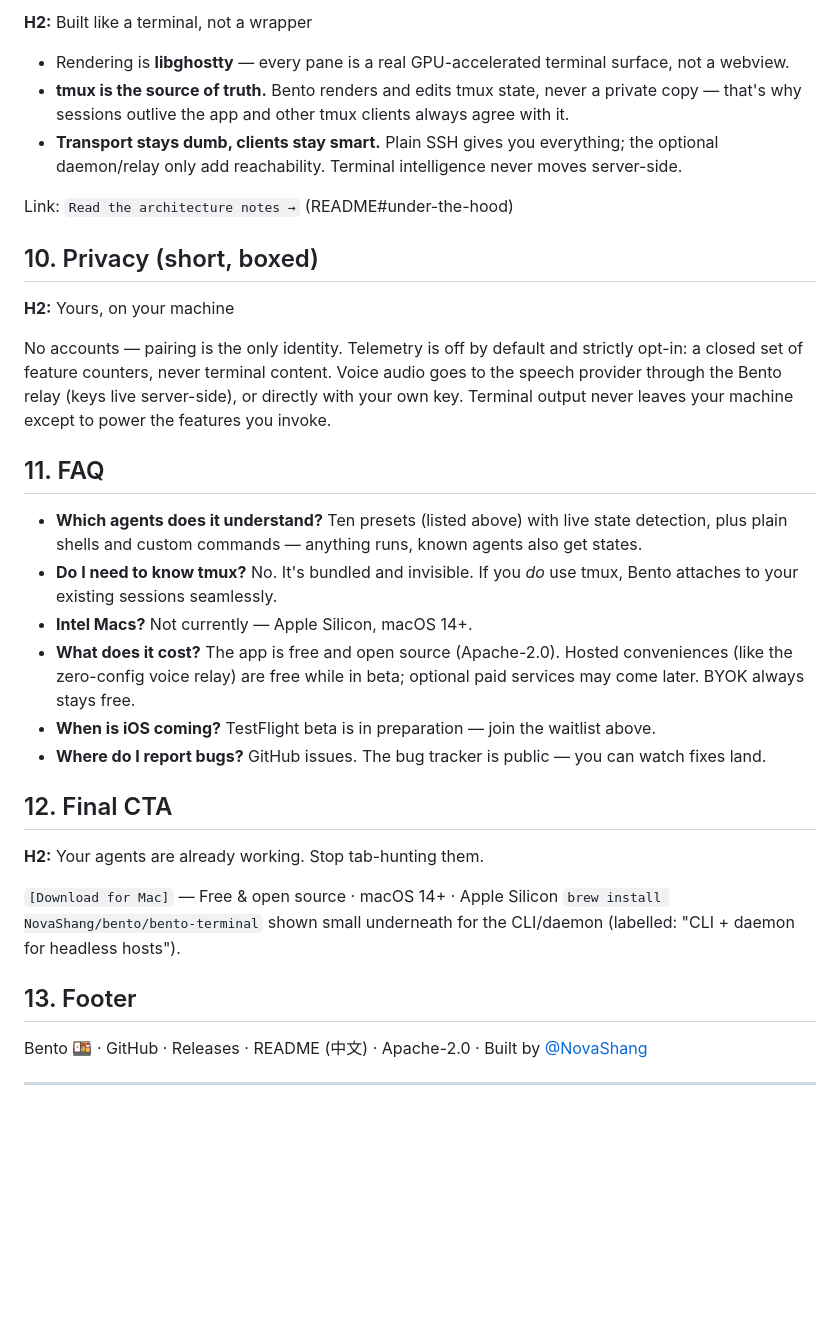
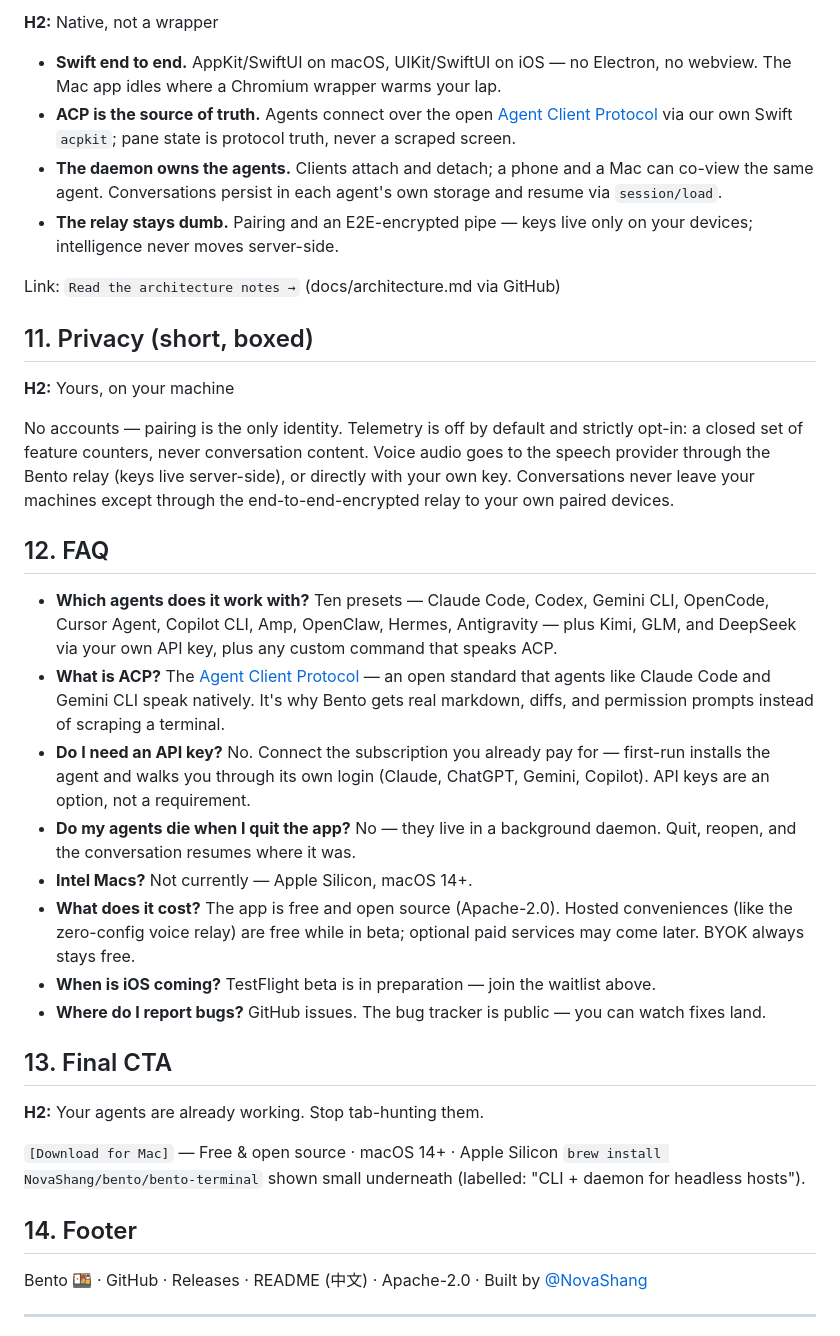
Before and after one commit to NovaShang/bento, a Markdown page: docs/landing-content.md, the part around one of its changes. Drawn GitHub-style; blank space fills up the shorter version.

```diff
--- a/docs/landing-content.md
+++ b/docs/landing-content.md
@@ -125,34 +157,46 @@ Bullets:
 
-**H2:** Built like a terminal, not a wrapper
+**H2:** Native, not a wrapper
 
-- Rendering is **libghostty** — every pane is a real GPU-accelerated terminal
-  surface, not a webview.
-- **tmux is the source of truth.** Bento renders and edits tmux state, never a
-  private copy — that's why sessions outlive the app and other tmux clients
-  always agree with it.
-- **Transport stays dumb, clients stay smart.** Plain SSH gives you
-  everything; the optional daemon/relay only add reachability. Terminal
-  intelligence never moves server-side.
+- **Swift end to end.** AppKit/SwiftUI on macOS, UIKit/SwiftUI on iOS — no
+  Electron, no webview. The Mac app idles where a Chromium wrapper warms your
+  lap.
+- **ACP is the source of truth.** Agents connect over the open
+  [Agent Client Protocol](https://agentclientprotocol.com) via our own Swift
+  `acpkit`; pane state is protocol truth, never a scraped screen.
+- **The daemon owns the agents.** Clients attach and detach; a phone and a Mac
+  can co-view the same agent. Conversations persist in each agent's own
+  storage and resume via `session/load`.
+- **The relay stays dumb.** Pairing and an E2E-encrypted pipe — keys live only
+  on your devices; intelligence never moves server-side.
 
-Link: `Read the architecture notes →` (README#under-the-hood)
+Link: `Read the architecture notes →` (docs/architecture.md via GitHub)
 
-## 10. Privacy (short, boxed)
+## 11. Privacy (short, boxed)
 
 **H2:** Yours, on your machine
 
 No accounts — pairing is the only identity. Telemetry is off by default and
-strictly opt-in: a closed set of feature counters, never terminal content.
+strictly opt-in: a closed set of feature counters, never conversation content.
 Voice audio goes to the speech provider through the Bento relay (keys live
-server-side), or directly with your own key. Terminal output never leaves
-your machine except to power the features you invoke.
+server-side), or directly with your own key. Conversations never leave your
+machines except through the end-to-end-encrypted relay to your own paired
+devices.
 
-## 11. FAQ
+## 12. FAQ
 
-- **Which agents does it understand?** Ten presets (listed above) with
-  live state detection, plus plain shells and custom commands — anything runs,
-  known agents also get states.
-- **Do I need to know tmux?** No. It's bundled and invisible. If you *do* use
-  tmux, Bento attaches to your existing sessions seamlessly.
+- **Which agents does it work with?** Ten presets — Claude Code, Codex,
+  Gemini CLI, OpenCode, Cursor Agent, Copilot CLI, Amp, OpenClaw, Hermes,
+  Antigravity — plus Kimi, GLM, and DeepSeek via your own API key, plus any
+  custom command that speaks ACP.
+- **What is ACP?** The [Agent Client Protocol](https://agentclientprotocol.com)
+  — an open standard that agents like Claude Code and Gemini CLI speak
+  natively. It's why Bento gets real markdown, diffs, and permission prompts
+  instead of scraping a terminal.
+- **Do I need an API key?** No. Connect the subscription you already pay for —
+  first-run installs the agent and walks you through its own login (Claude,
+  ChatGPT, Gemini, Copilot). API keys are an option, not a requirement.
+- **Do my agents die when I quit the app?** No — they live in a background
+  daemon. Quit, reopen, and the conversation resumes where it was.
 - **Intel Macs?** Not currently — Apple Silicon, macOS 14+.
 - **What does it cost?** The app is free and open source (Apache-2.0). Hosted
   conveniences (like the zero-config voice relay) are free while in beta;
@@ -162,15 +206,15 @@ your machine except to power the features you invoke.
 - **Where do I report bugs?** GitHub issues. The bug tracker is public — you
   can watch fixes land.
 
-## 12. Final CTA
+## 13. Final CTA
 
 **H2:** Your agents are already working. Stop tab-hunting them.
 
 `[Download for Mac]` — Free & open source · macOS 14+ · Apple Silicon
-`brew install NovaShang/bento/bento-terminal` shown small underneath for the
-CLI/daemon (labelled: "CLI + daemon for headless hosts").
+`brew install NovaShang/bento/bento-terminal` shown small underneath
+(labelled: "CLI + daemon for headless hosts").
 
-## 13. Footer
+## 14. Footer
 
 Bento 🍱 · GitHub · Releases · README (中文) · Apache-2.0 · Built by
 [@NovaShang](https://github.com/NovaShang)
```
Also changed, not shown: other parts of docs/landing-content.md (+89 -53 lines).
